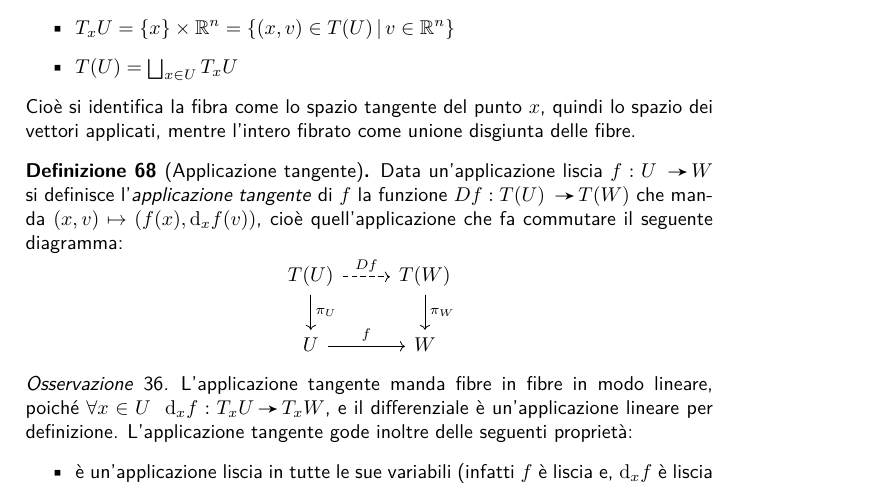
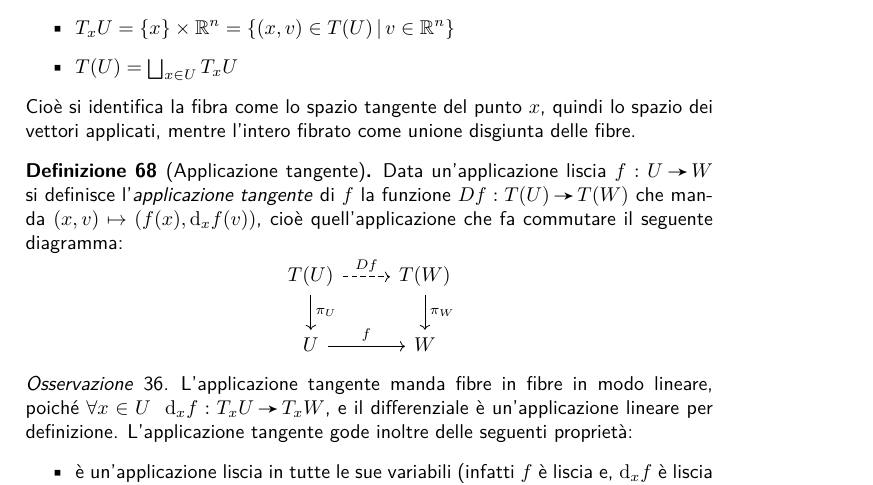
Before and after one commit to mcosta18/G2, a LaTeX document (appunti.tex, which reads lez-2016-03-14.tex): part of page 33 of 35, cut so that both start at the same text. Compiled offline with pdfLaTeX.

Commit message:
correzioni lezione 03-14

```diff
--- a/lez-2016-03-14.tex
+++ b/lez-2016-03-14.tex
@@ -34,7 +34,7 @@ Cioè si identifica la fibra come lo spazio tangente del punto $x$, quindi lo sp
 %FIGURA proiezione delle fibre (rette parallele a y) sui punti, appartenenti a un segmento dell'asse x
 
 \begin{defn}[Applicazione tangente]
-Data un'applicazione liscia $\fundef[f]{U~}{W}$ si definisce l'\emph{applicazione tangente} di $f$ la funzione $\fundef[Df]{T(U)~}{T(W)}$ che manda $(x,v) \mapsto (f(x), \dd_xf(v))$, cioè quell'applicazione che fa commutare il seguente diagramma:
+Data un'applicazione liscia $\fundef[f]{U}{W}$ si definisce l'\emph{applicazione tangente} di $f$ la funzione $\fundef[Df]{T(U)}{T(W)}$ che manda $(x,v) \mapsto (f(x), \dd_xf(v))$, cioè quell'applicazione che fa commutare il seguente diagramma:
 \begin{equation*}
 \begin{tikzcd}
 	T(U) \arrow[r, dashrightarrow, "Df"] \arrow[d, "\pi _U"]
```
